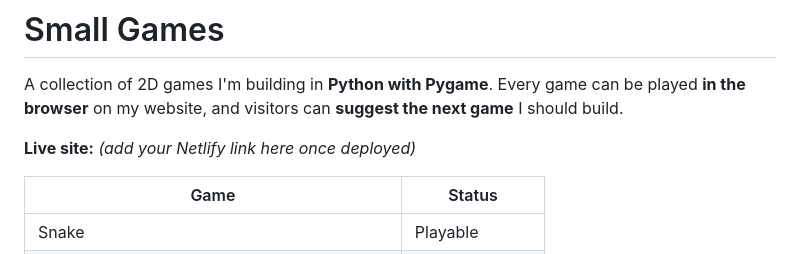
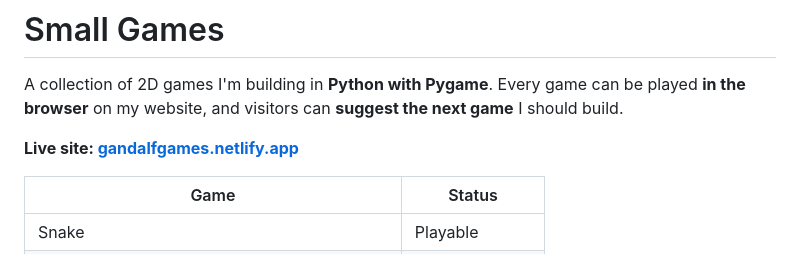
Before and after one commit to ghostinmachinefr/small-games, a Markdown page: README.md, the part around the change. Rendered like a GitHub page.

Commit message:
Add live site link to README
Co-Authored-By: Claude Opus 5.5 <noreply@anthropic.com>

```diff
--- a/README.md
+++ b/README.md
@@ -4,7 +4,7 @@ A collection of 2D games I'm building in **Python with Pygame**. Every game can
 played **in the browser** on my website, and visitors can **suggest the next game**
 I should build.
 
-**Live site:** _(add your Netlify link here once deployed)_
+**Live site: [gandalfgames.netlify.app](https://gandalfgames.netlify.app)**
 
 | Game | Status |
 |---|---|
```
